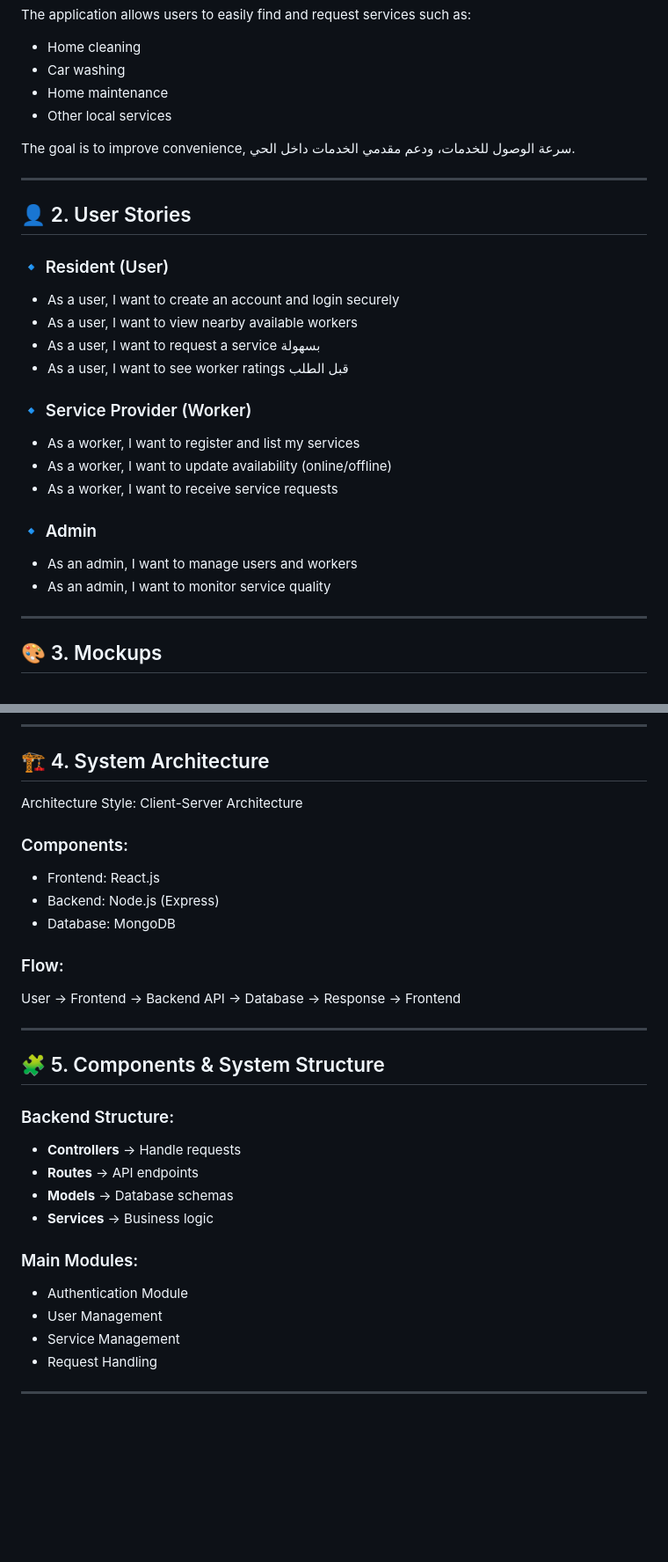
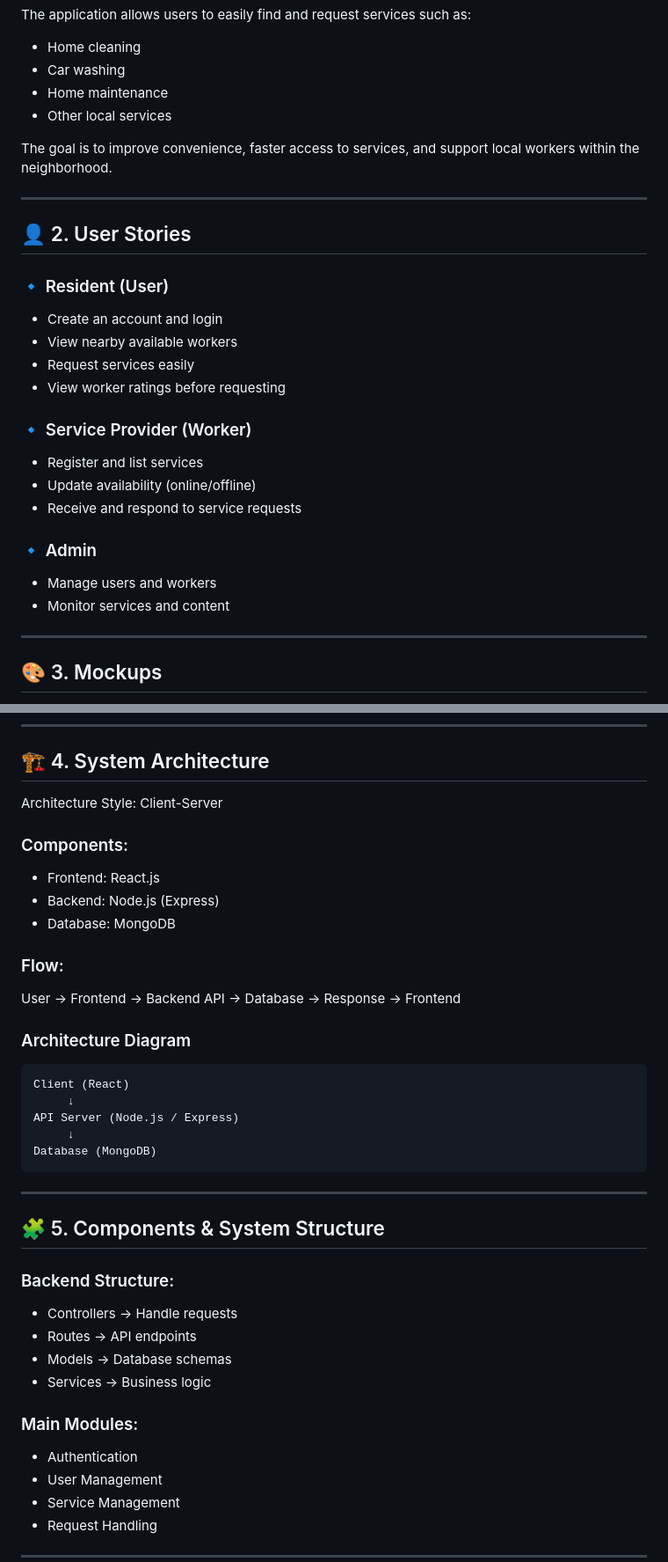
Before and after one commit to ali-212322/Hayyek-Project, a Markdown page: task_6/README.md, 2 parts joined by grey strips. Shown at 88% size. Drawn GitHub-style; blank space fills up the shorter version.

````diff
--- a/task_6/README.md
+++ b/task_6/README.md
@@ -13,7 +13,7 @@ The application allows users to easily find and request services such as:
 * Home maintenance
 * Other local services
 
-The goal is to improve convenience, سرعة الوصول للخدمات، ودعم مقدمي الخدمات داخل الحي.
+The goal is to improve convenience, faster access to services, and support local workers within the neighborhood.
 
 ---
 
@@ -21,21 +21,21 @@ The goal is to improve convenience, سرعة الوصول للخدمات، ود
 
 ### 🔹 Resident (User)
 
-* As a user, I want to create an account and login securely
-* As a user, I want to view nearby available workers
-* As a user, I want to request a service بسهولة
-* As a user, I want to see worker ratings قبل الطلب
+* Create an account and login
+* View nearby available workers
+* Request services easily
+* View worker ratings before requesting
 
 ### 🔹 Service Provider (Worker)
 
-* As a worker, I want to register and list my services
-* As a worker, I want to update availability (online/offline)
-* As a worker, I want to receive service requests
+* Register and list services
+* Update availability (online/offline)
+* Receive and respond to service requests
 
 ### 🔹 Admin
 
-* As an admin, I want to manage users and workers
-* As an admin, I want to monitor service quality
+* Manage users and workers
+* Monitor services and content
 
 ---
 
@@ -54,7 +54,7 @@ Main Screens:
 
 ## 🏗️ 4. System Architecture
 
-Architecture Style: Client-Server Architecture
+Architecture Style: Client-Server
 
 ### Components:
 
@@ -66,20 +66,30 @@ Architecture Style: Client-Server Architecture
 
 User → Frontend → Backend API → Database → Response → Frontend
 
+### Architecture Diagram
+
+```
+Client (React)
+     ↓
+API Server (Node.js / Express)
+     ↓
+Database (MongoDB)
+```
+
 ---
 
 ## 🧩 5. Components & System Structure
 
 ### Backend Structure:
 
-* **Controllers** → Handle requests
-* **Routes** → API endpoints
-* **Models** → Database schemas
-* **Services** → Business logic
+* Controllers → Handle requests
+* Routes → API endpoints
+* Models → Database schemas
+* Services → Business logic
 
 ### Main Modules:
 
-* Authentication Module
+* Authentication
 * User Management
 * Service Management
 * Request Handling
````
Also changed, not shown: other parts of task_6/README.md (+61 -41 lines).
